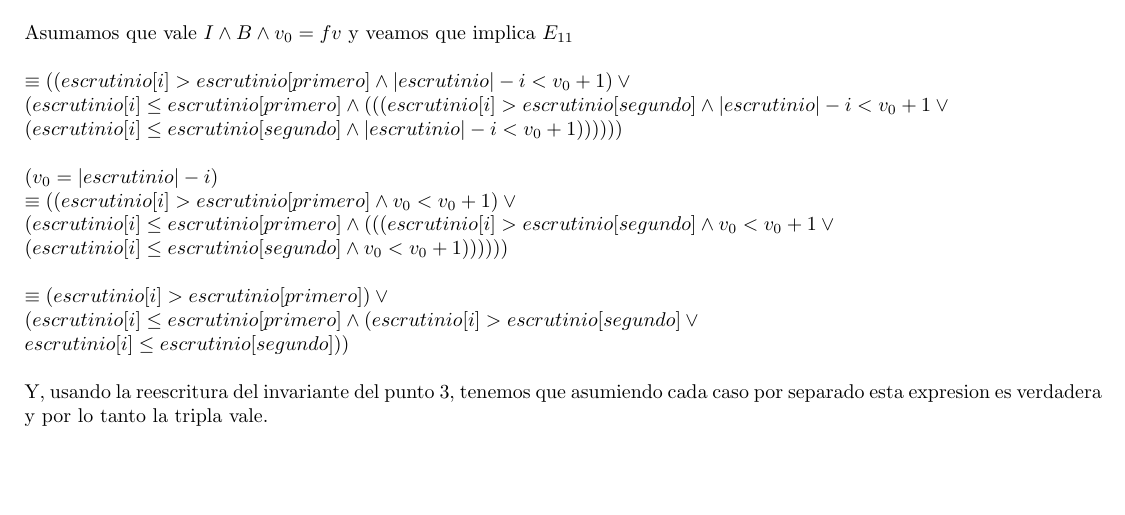
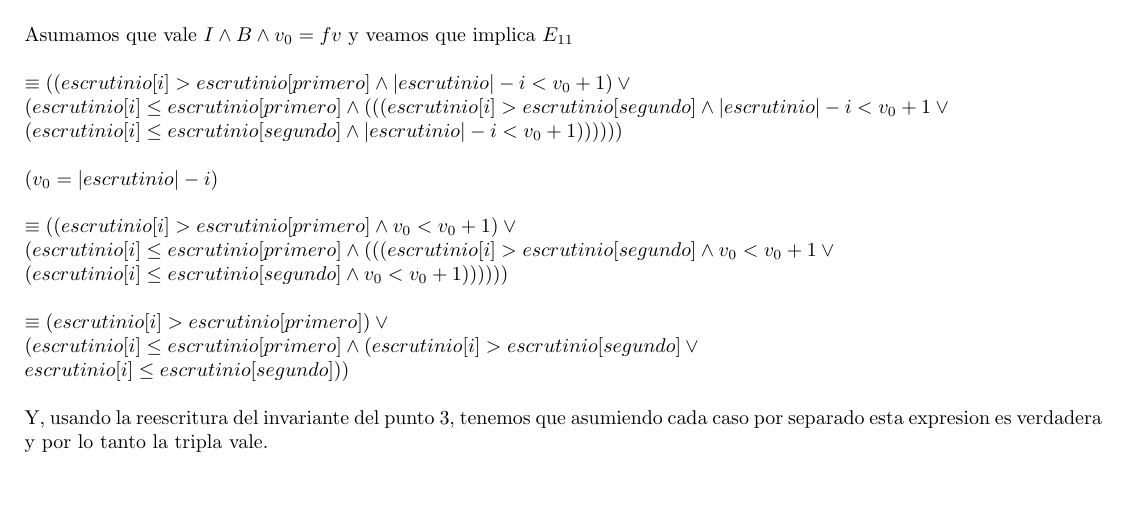
Before and after one commit to Lolistone/AED-TP1, a LaTeX document (TP1.tex): part of page 16 of 17, cut so that both start at the same text. Compiled offline with pdfLaTeX.

Commit message:
un espacio que faltaba

```diff
--- a/TP1.tex
+++ b/TP1.tex
@@ -820,7 +820,7 @@ $ \\
 
 \noindent $\equiv ((escrutinio[i] > escrutinio[primero] \land |escrutinio| - i < v_0 + 1) \lor \\ (escrutinio[i] \leq escrutinio[primero] \land (((escrutinio[i] > escrutinio[segundo] \land |escrutinio| - i < v_0 + 1 \lor \\ (escrutinio[i] \leq escrutinio[segundo] \land |escrutinio| - i < v_0 + 1))))))$ \\
 
-\noindent ($v_0 = |escrutinio| - i$)
+\noindent ($v_0 = |escrutinio| - i$) \\
 
 \noindent $\equiv ((escrutinio[i] > escrutinio[primero] \land v_0 < v_0 + 1) \lor \\ (escrutinio[i] \leq escrutinio[primero] \land (((escrutinio[i] > escrutinio[segundo] \land v_0 < v_0 + 1 \lor \\ (escrutinio[i] \leq escrutinio[segundo] \land v_0< v_0 + 1))))))$ \\
 
```
